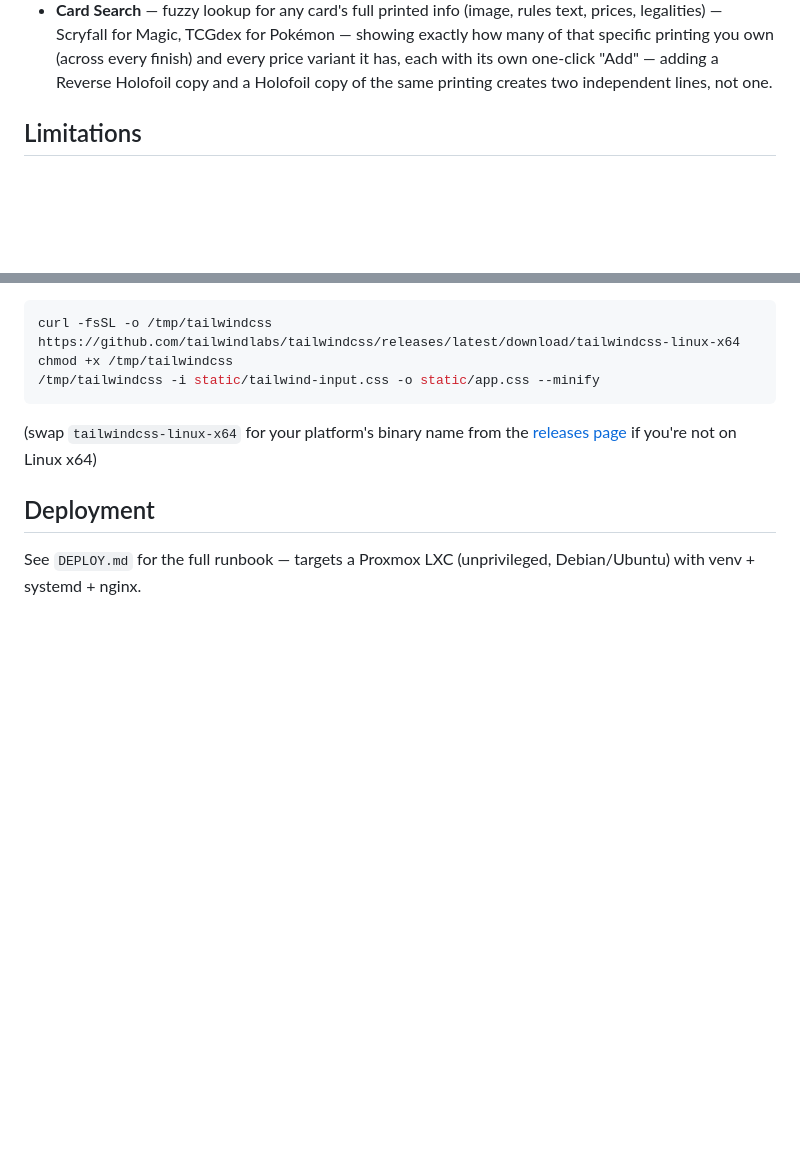
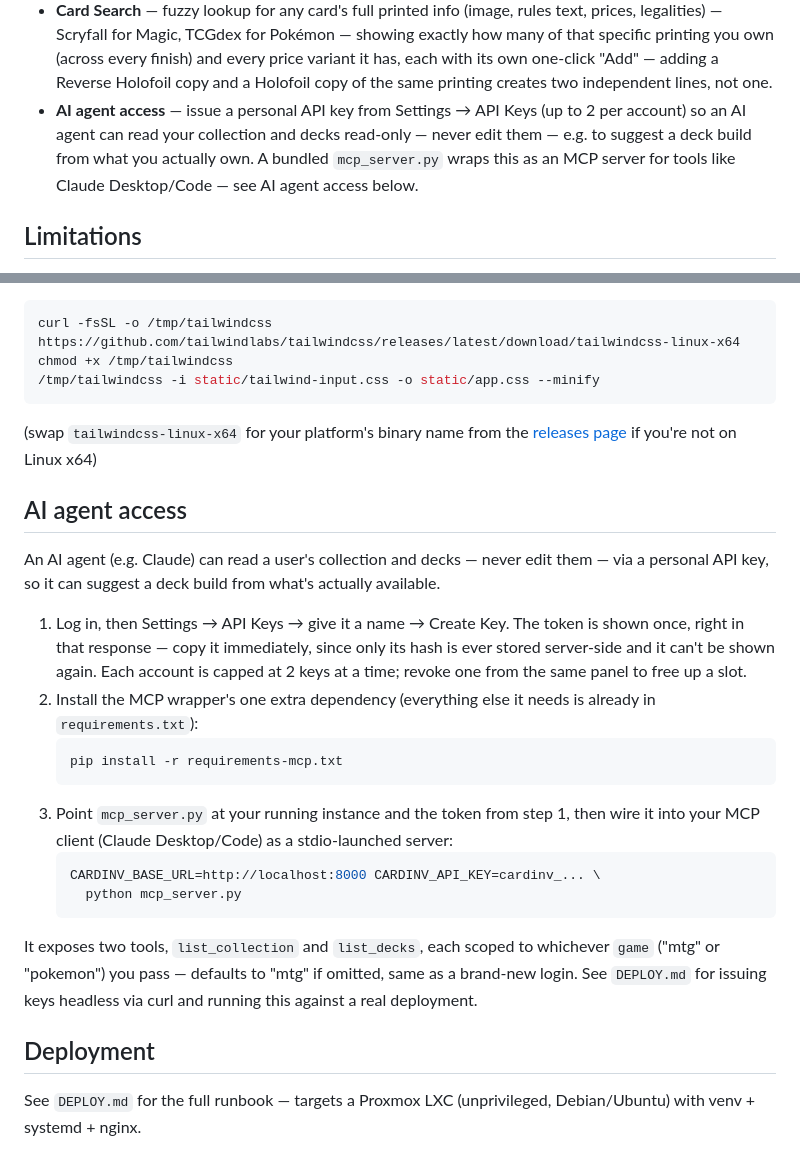
Before and after one commit to braywilliam01/CardINV, a Markdown page: README.md, 2 parts joined by grey strips. Drawn GitHub-style; blank space fills up the shorter version.

Commit message:
Document the mcp_server.py setup in the README
Adds a Features bullet and a local-dev walkthrough for issuing an API
key and running the MCP wrapper, mirroring DEPLOY.md's production steps.

Co-Authored-By: Claude Sonnet 5 <noreply@anthropic.com>

````diff
--- a/README.md
+++ b/README.md
@@ -65,6 +65,11 @@ data behind a login.
   (across every finish) and every price variant it has, each with its
   own one-click "Add" — adding a Reverse Holofoil copy and a Holofoil
   copy of the same printing creates two independent lines, not one.
+- **AI agent access** — issue a personal API key from Settings → API Keys
+  (up to 2 per account) so an AI agent can read your collection and decks
+  read-only — never edit them — e.g. to suggest a deck build from what you
+  actually own. A bundled `mcp_server.py` wraps this as an MCP server for
+  tools like Claude Desktop/Code — see AI agent access below.
 
 ## Limitations
 
@@ -139,6 +144,35 @@ chmod +x /tmp/tailwindcss
 [releases page](https://github.com/tailwindlabs/tailwindcss/releases/latest)
 if you're not on Linux x64)
 
+## AI agent access
+
+An AI agent (e.g. Claude) can read a user's collection and decks — never
+edit them — via a personal API key, so it can suggest a deck build from
+what's actually available.
+
+1. Log in, then Settings → API Keys → give it a name → Create Key. The
+   token is shown once, right in that response — copy it immediately,
+   since only its hash is ever stored server-side and it can't be shown
+   again. Each account is capped at 2 keys at a time; revoke one from the
+   same panel to free up a slot.
+2. Install the MCP wrapper's one extra dependency (everything else it
+   needs is already in `requirements.txt`):
+   ```bash
+   pip install -r requirements-mcp.txt
+   ```
+3. Point `mcp_server.py` at your running instance and the token from step
+   1, then wire it into your MCP client (Claude Desktop/Code) as a
+   stdio-launched server:
+   ```bash
+   CARDINV_BASE_URL=http://localhost:8000 CARDINV_API_KEY=cardinv_... \
+     python mcp_server.py
+   ```
+
+It exposes two tools, `list_collection` and `list_decks`, each scoped to
+whichever `game` ("mtg" or "pokemon") you pass — defaults to "mtg" if
+omitted, same as a brand-new login. See `DEPLOY.md` for issuing keys
+headless via curl and running this against a real deployment.
+
 ## Deployment
 
 See `DEPLOY.md` for the full runbook — targets a Proxmox LXC (unprivileged,
````
